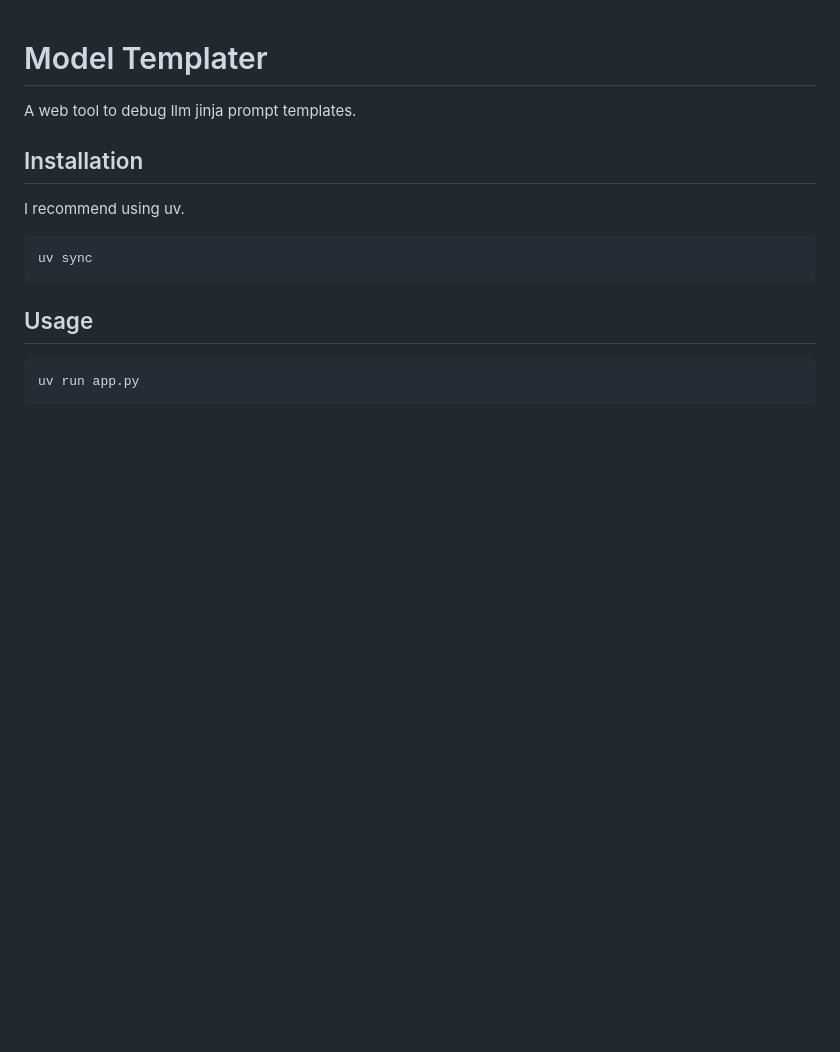
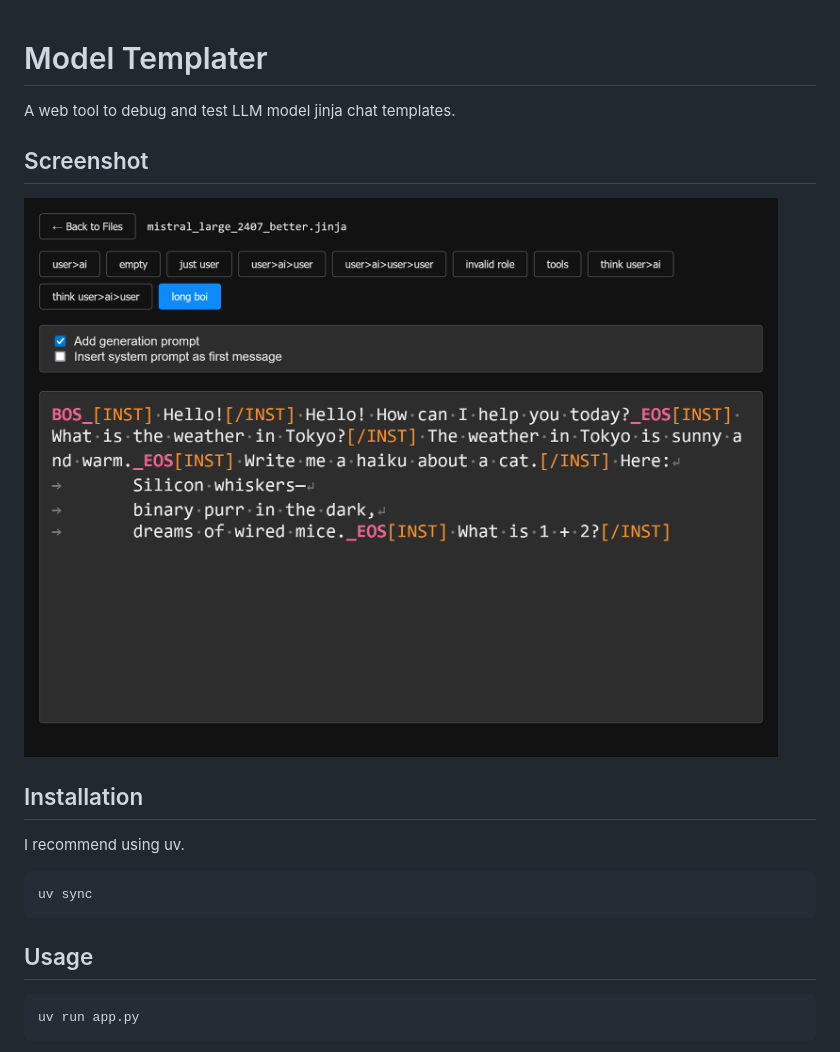
Before and after one commit to ycros/model-templater, a Markdown page: README.md, the part around the change. Drawn GitHub-style; pictures changed too: docs/screenshot.png (added); blank space fills up the shorter version.

Commit message:
Update readme, add screenshot.

```diff
--- a/README.md
+++ b/README.md
@@ -1,6 +1,10 @@
 # Model Templater
 
-A web tool to debug llm jinja prompt templates.
+A web tool to debug and test LLM model jinja chat templates.
+
+## Screenshot
+
+![Screenshot](docs/screenshot.png)
 
 ## Installation
 
```
Also changed, not shown: 1 other file.
